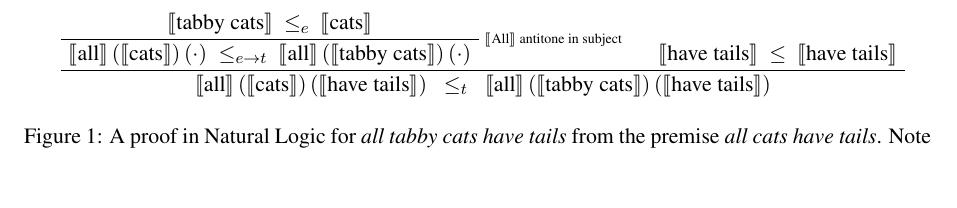
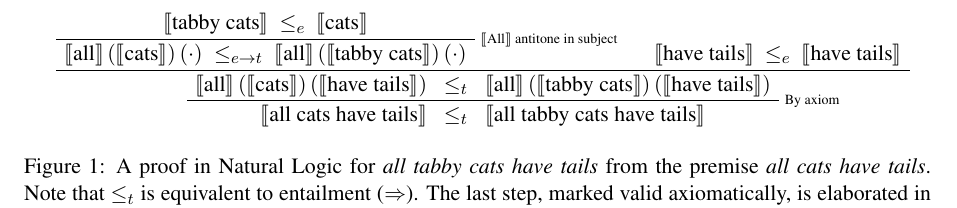
Before and after one commit to gangeli/NaturalLI, a LaTeX paper (pub/emnlp2014/naturalli.tex, which reads pub/emnlp2014/natlog.tex): part of page 4 of 7, cut so that both start at the same text, the shorter picture padded with empty space. Compiled offline with pdfLaTeX.

```diff
--- a/pub/emnlp2014/natlog.tex
+++ b/pub/emnlp2014/natlog.tex
@@ -116,18 +116,26 @@
     ~\le_{e \rightarrow t}~
     \denoteT{all}\left(\denoteT{tabby cats}\right)\left(\cdot\right)
   $}
-  \AxiomC{\denoteT{have tails} $~\le~$ \denoteT{have tails}}
+  \AxiomC{\denoteT{have tails} $~\le_e~$ \denoteT{have tails}}
 %  \RightLabel{\scriptsize{\denoteT{All} monotone in object}}
   \BinaryInfC{$
     \denoteT{all}\left(\denoteT{cats}\right)\left(\denoteT{have tails}\right)
     ~~\le_{t}~~
     \denoteT{all}\left(\denoteT{tabby cats}\right)\left(\denoteT{have tails}\right)
   $}
+  \RightLabel{\scriptsize{By axiom}}
+  \UnaryInfC{$
+    \denoteT{all cats have tails}
+    ~~\le_{t}~~
+    \denoteT{all tabby cats have tails}
+  $}
   \end{prooftree}
 \caption{\label{fig:catsproof}
   A proof in Natural Logic for \textit{all tabby cats have tails} from
     the premise \textit{all cats have tails}.
   Note that $\le_t$ is equivalent to entailment ($\Rightarrow$).
+  The last step, marked valid axiomatically, is elaborated in
+    Definition 8 of \newcite{key:2014icard-natlog}.
 }
 \end{figure*}
 
```
Also changed, not shown: 6 other files.
